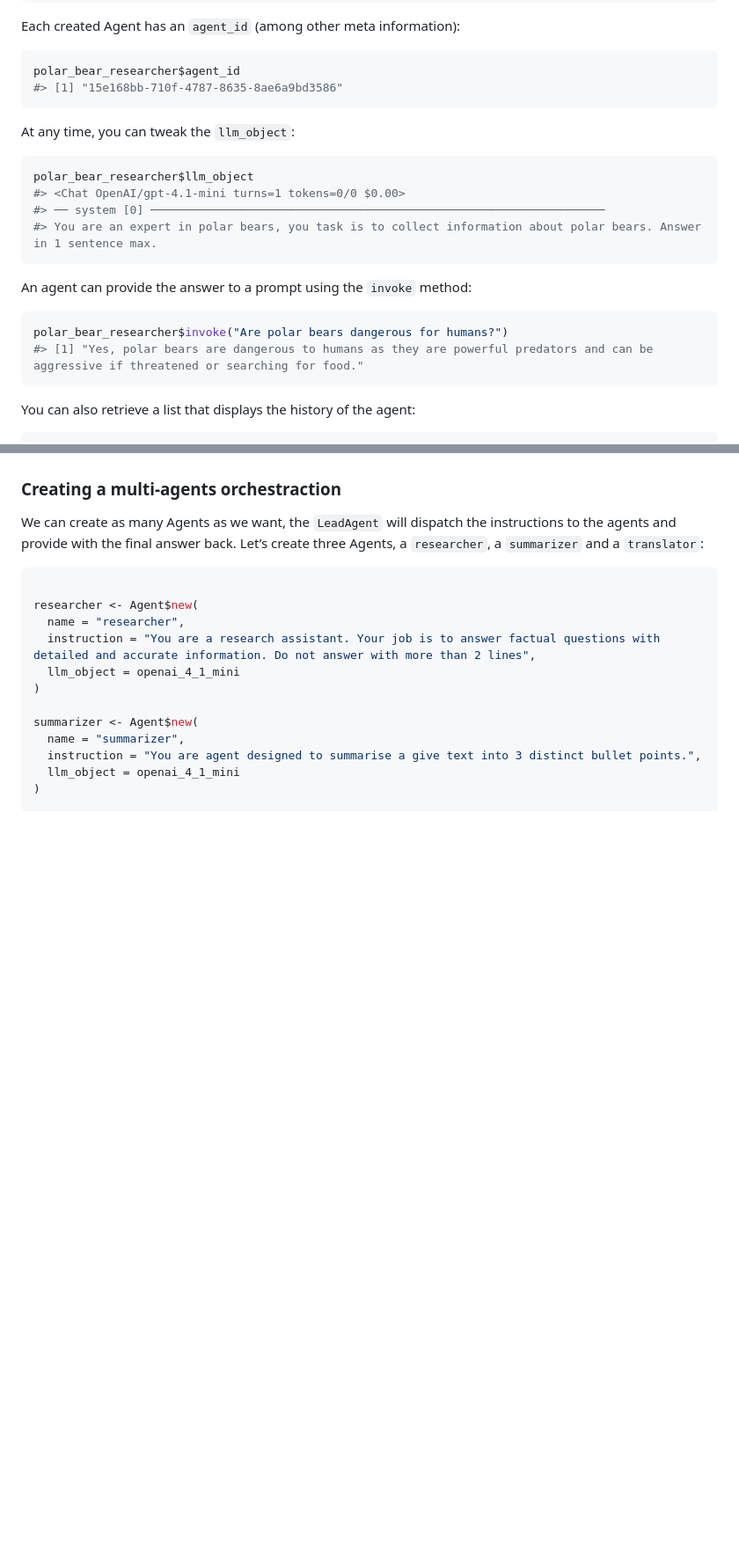
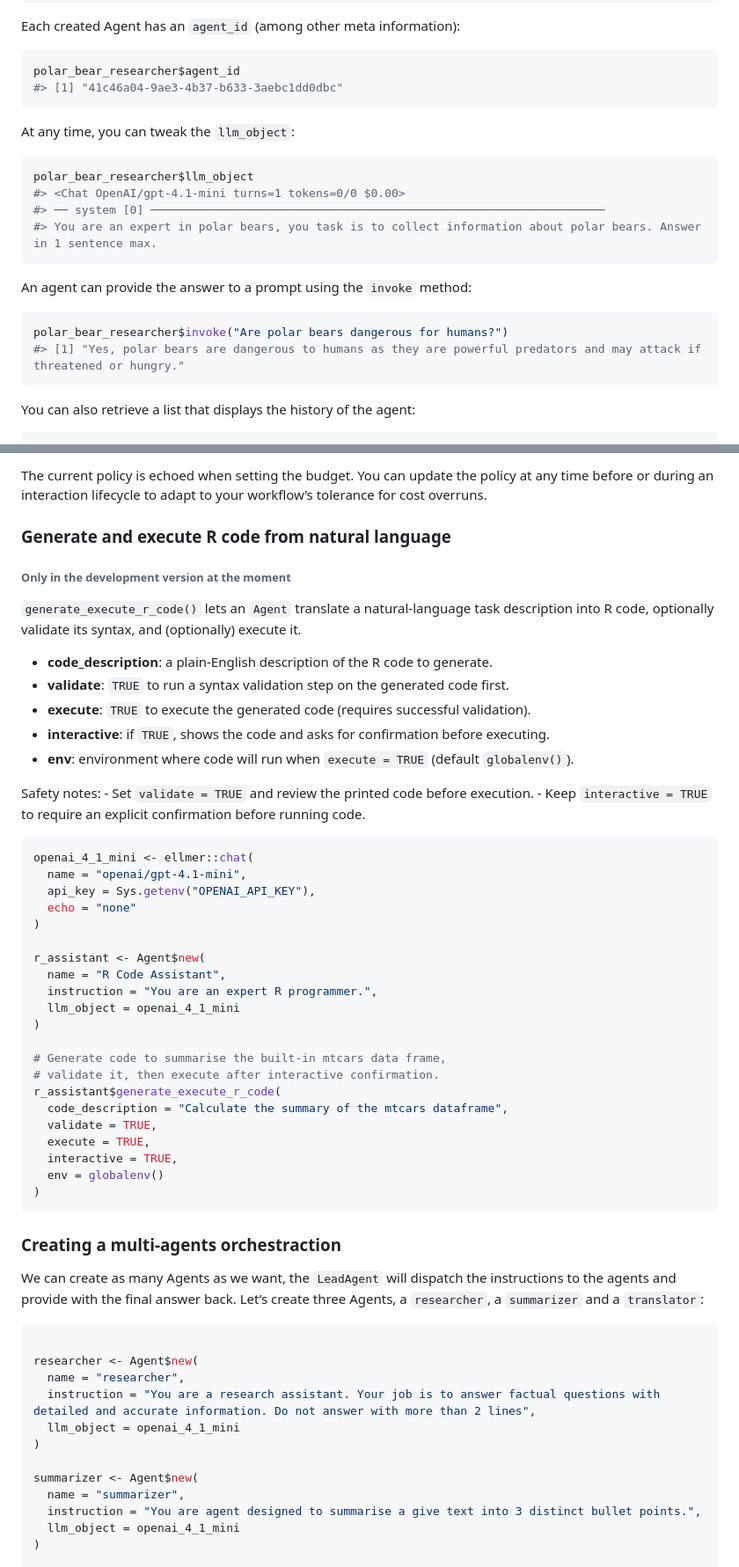
Before and after one commit to feddelegrand7/mini007, a Markdown page: README.md, 2 parts joined by grey strips. Shown at 88% size. GitHub-like rendering; blank space fills up the shorter version.

````diff
--- a/README.md
+++ b/README.md
@@ -86,7 +86,7 @@ Each created Agent has an `agent_id` (among other meta information):
 
 ``` r
 polar_bear_researcher$agent_id
-#> [1] "15e168bb-710f-4787-8635-8ae6a9bd3586"
+#> [1] "41c46a04-9ae3-4b37-b633-3aebc1dd0dbc"
 ```
 
 At any time, you can tweak the `llm_object`:
@@ -102,7 +102,7 @@ An agent can provide the answer to a prompt using the `invoke` method:
 
 ``` r
 polar_bear_researcher$invoke("Are polar bears dangerous for humans?")
-#> [1] "Yes, polar bears are dangerous to humans as they are powerful predators and can be aggressive if threatened or searching for food."
+#> [1] "Yes, polar bears are dangerous to humans as they are powerful predators and may attack if threatened or hungry."
 ```
 
 You can also retrieve a list that displays the history of the agent:
@@ -175,3 +218,53 @@ The agent retains the context but with reduced memory usage.
+The current policy is echoed when setting the budget. You can update the
+policy at any time before or during an interaction lifecycle to adapt to
+your workflow’s tolerance for cost overruns.
+
+### Generate and execute R code from natural language
+
+###### Only in the development version at the moment
+
+`generate_execute_r_code()` lets an `Agent` translate a natural-language
+task description into R code, optionally validate its syntax, and
+(optionally) execute it.
+
+- **code_description**: a plain-English description of the R code to
+  generate.
+- **validate**: `TRUE` to run a syntax validation step on the generated
+  code first.
+- **execute**: `TRUE` to execute the generated code (requires successful
+  validation).
+- **interactive**: if `TRUE`, shows the code and asks for confirmation
+  before executing.
+- **env**: environment where code will run when `execute = TRUE`
+  (default `globalenv()`).
+
+Safety notes: - Set `validate = TRUE` and review the printed code before
+execution. - Keep `interactive = TRUE` to require an explicit
+confirmation before running code.
+
+``` r
+openai_4_1_mini <- ellmer::chat(
+  name = "openai/gpt-4.1-mini",
+  api_key = Sys.getenv("OPENAI_API_KEY"),
+  echo = "none"
+)
+
+r_assistant <- Agent$new(
+  name = "R Code Assistant",
+  instruction = "You are an expert R programmer.",
+  llm_object = openai_4_1_mini
+)
+
+# Generate code to summarise the built-in mtcars data frame,
+# validate it, then execute after interactive confirmation.
+r_assistant$generate_execute_r_code(
+  code_description = "Calculate the summary of the mtcars dataframe",
+  validate = TRUE,
+  execute = TRUE,
+  interactive = TRUE,
+  env = globalenv()
+)
+```
 
 ### Creating a multi-agents orchestraction
 
````
Also changed, not shown: other parts of README.md (+87 -44 lines).
